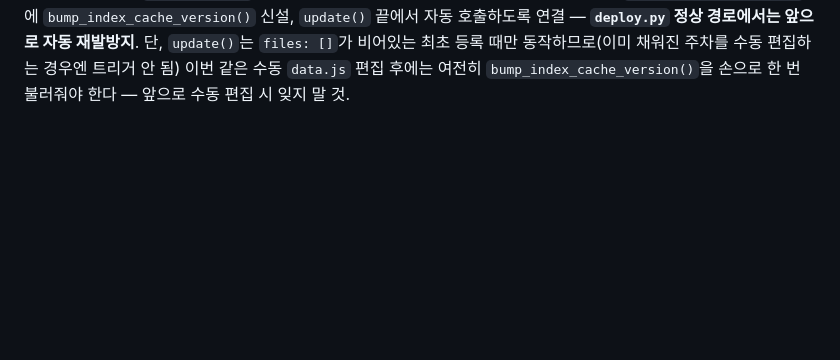
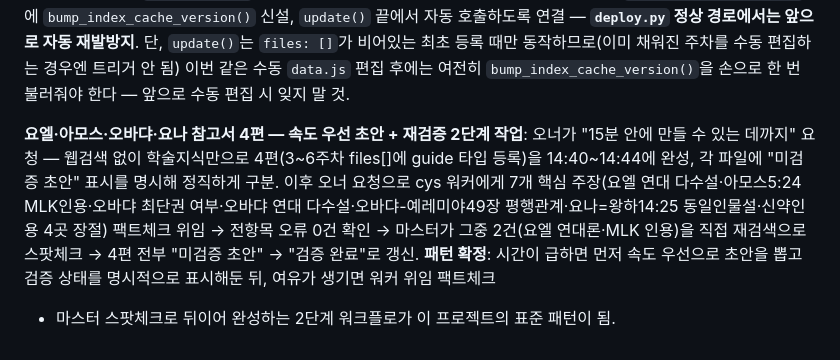
Before and after one commit to drumismylife/lecture-notes, a Markdown page: HISTORY.md, the part around the change. GitHub-like rendering; blank space fills up the shorter version.

Commit message:
HISTORY.md — 4권 속도우선 초안+재검증 2단계 워크플로 기록
Co-Authored-By: Claude Sonnet 5 <noreply@anthropic.com>

```diff
--- a/HISTORY.md
+++ b/HISTORY.md
@@ -152,3 +152,13 @@ Christensen, 콜린스→Terence Collins, 그리스만→Hugo Gressmann, 영가
 비어있는 최초 등록 때만 동작하므로(이미 채워진 주차를 수동 편집하는 경우엔 트리거 안 됨) 이번
 같은 수동 `data.js` 편집 후에는 여전히 `bump_index_cache_version()`을 손으로 한 번 불러줘야
 한다 — 앞으로 수동 편집 시 잊지 말 것.
+
+**요엘·아모스·오바댜·요나 참고서 4편 — 속도 우선 초안 + 재검증 2단계 작업**: 오너가 "15분 안에
+만들 수 있는 데까지" 요청 — 웹검색 없이 학술지식만으로 4편(3~6주차 files[]에 guide 타입 등록)을
+14:40~14:44에 완성, 각 파일에 "미검증 초안" 표시를 명시해 정직하게 구분. 이후 오너 요청으로
+cys 워커에게 7개 핵심 주장(요엘 연대 다수설·아모스5:24 MLK인용·오바댜 최단권 여부·오바댜 연대
+다수설·오바댜-예레미야49장 평행관계·요나=왕하14:25 동일인물설·신약인용 4곳 장절) 팩트체크
+위임 → 전항목 오류 0건 확인 → 마스터가 그중 2건(요엘 연대론·MLK 인용)을 직접 재검색으로
+스팟체크 → 4편 전부 "미검증 초안" → "검증 완료"로 갱신. **패턴 확정**: 시간이 급하면 먼저
+속도 우선으로 초안을 뽑고 검증 상태를 명시적으로 표시해둔 뒤, 여유가 생기면 워커 위임 팩트체크
++ 마스터 스팟체크로 뒤이어 완성하는 2단계 워크플로가 이 프로젝트의 표준 패턴이 됨.
```
